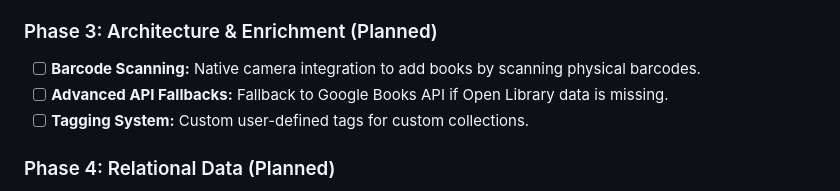
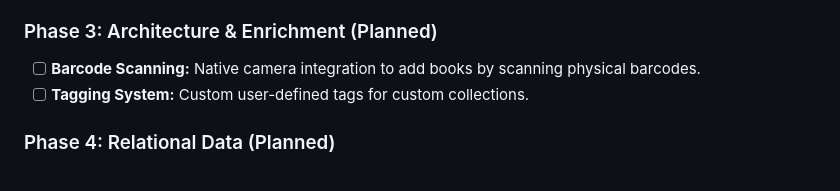
Before and after one commit to cadencejames/Caliper, a Markdown page: README.md, the part around the change. Rendered like a GitHub page.

Commit message:
Remove Advanced API Fallbacks from Phase 3 roadmap

```diff
--- a/README.md
+++ b/README.md
@@ -171,7 +171,6 @@ The CSV format matches the export exactly. `read_status` values are case-sensiti
 
 ### Phase 3: Architecture & Enrichment (Planned)
 - [ ] **Barcode Scanning:** Native camera integration to add books by scanning physical barcodes.
-- [ ] **Advanced API Fallbacks:** Fallback to Google Books API if Open Library data is missing.
 - [ ] **Tagging System:** Custom user-defined tags for custom collections.
 
 ### Phase 4: Relational Data (Planned)
```
